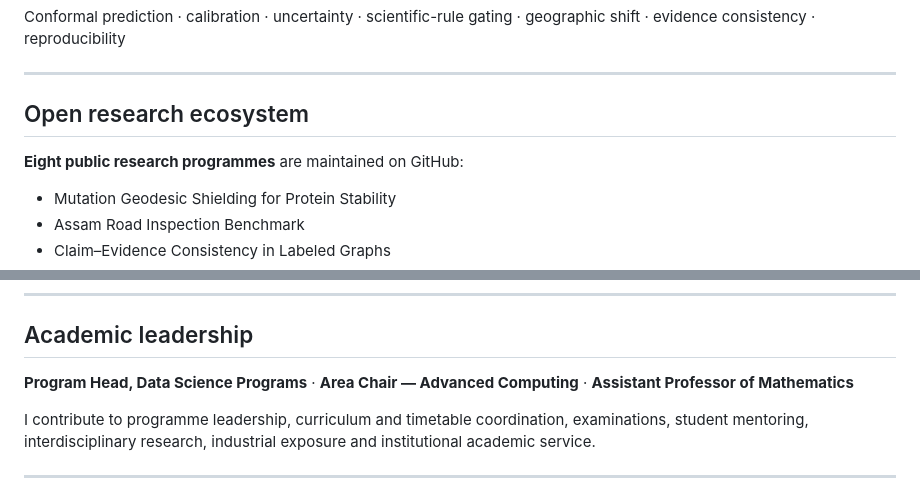
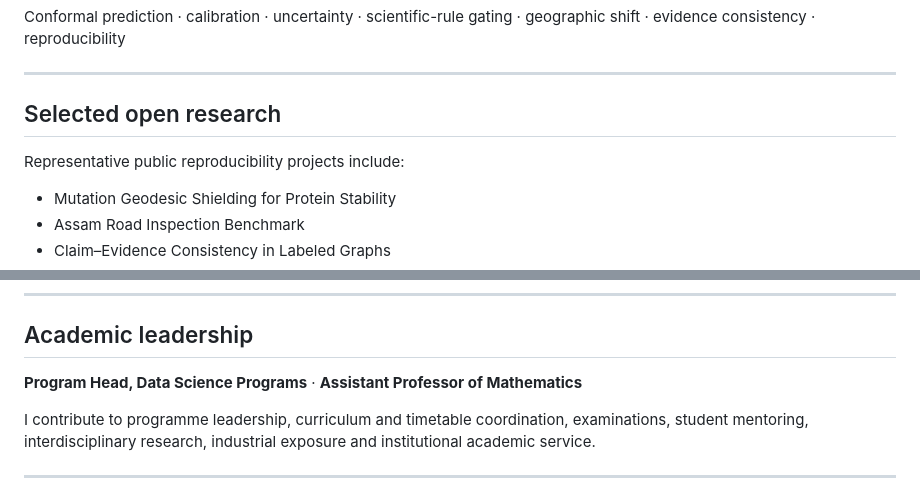
Before and after one commit to SunilgarGusai/sunilgar-portfolio, a Markdown page: PROFILE_README.md, 2 parts joined by grey strips. Drawn GitHub-style.

Commit message:
Use restrained public research wording in profile summary

```diff
--- a/PROFILE_README.md
+++ b/PROFILE_README.md
@@ -25,9 +25,9 @@ Conformal prediction · calibration · uncertainty · scientific-rule gating ·
 
 ---
 
-## Open research ecosystem
+## Selected open research
 
-**Eight public research programmes** are maintained on GitHub:
+Representative public reproducibility projects include:
 
 - Mutation Geodesic Shielding for Protein Stability
 - Assam Road Inspection Benchmark
@@ -58,7 +58,7 @@ Sunilgar Gusai, Vinodray Kaneria, Manoharsinh Jadeja
 
 ## Academic leadership
 
-**Program Head, Data Science Programs** · **Area Chair — Advanced Computing** · **Assistant Professor of Mathematics**
+**Program Head, Data Science Programs** · **Assistant Professor of Mathematics**
 
 I contribute to programme leadership, curriculum and timetable coordination, examinations, student mentoring, interdisciplinary research, industrial exposure and institutional academic service.
 
```
